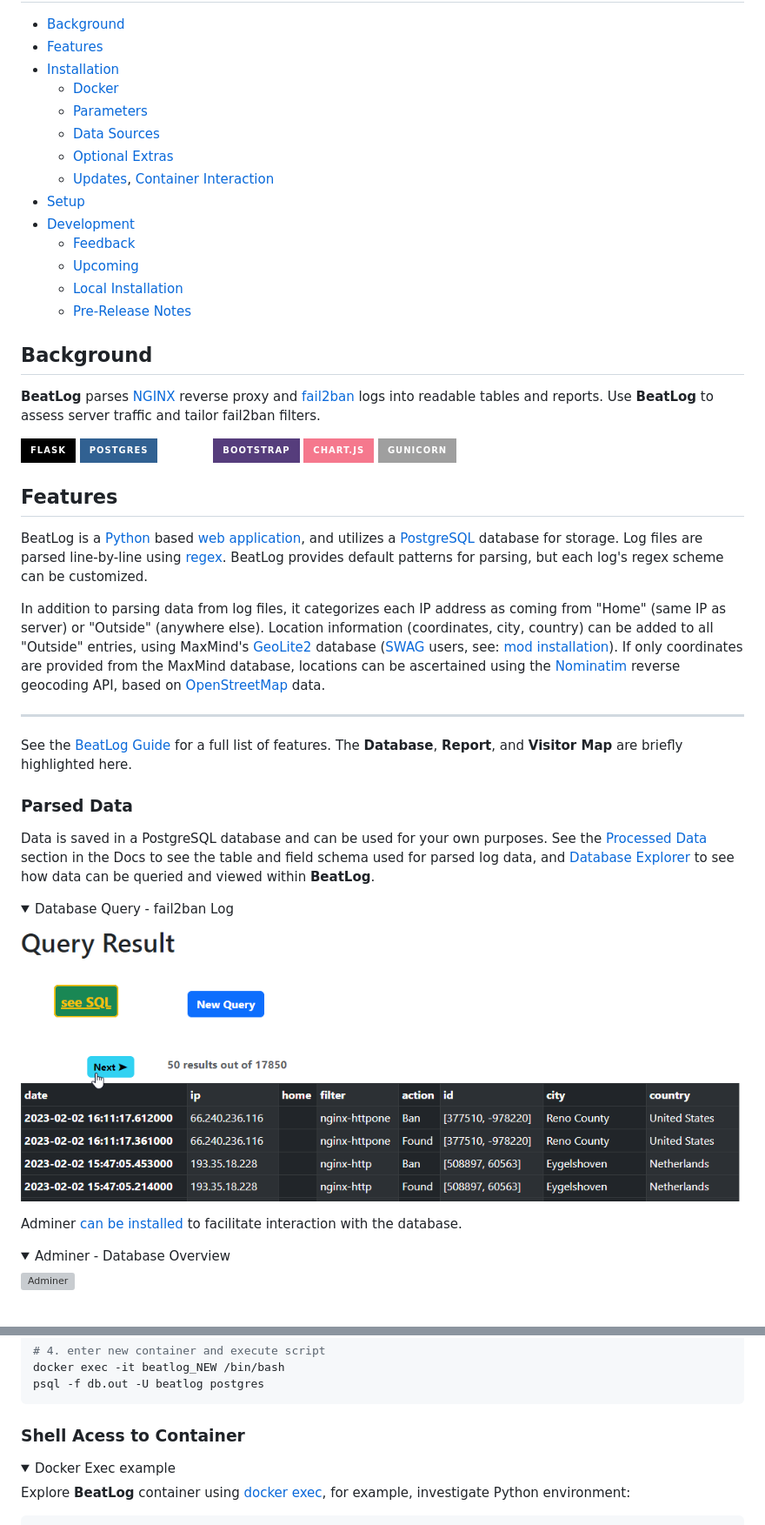
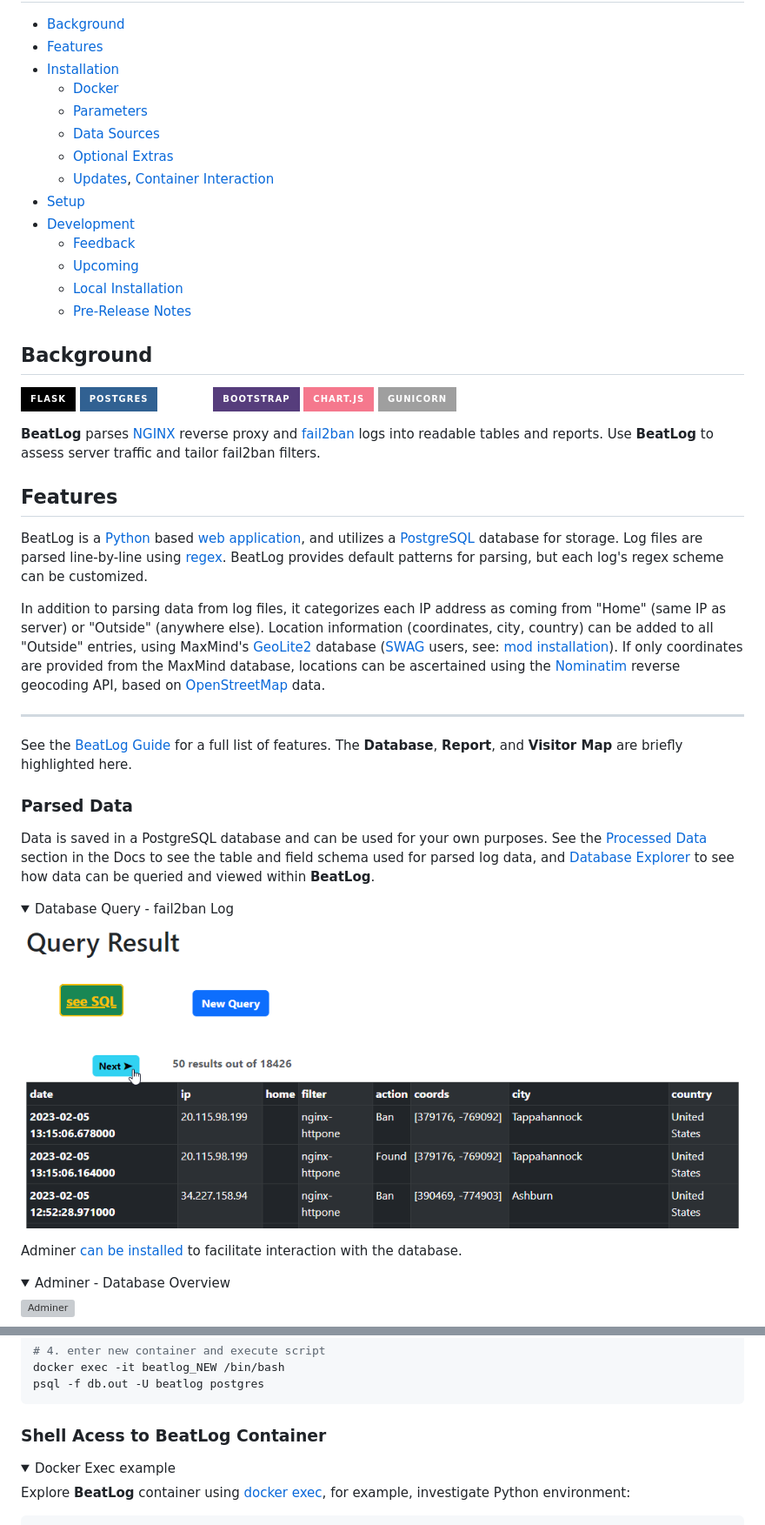
Before and after one commit to NBPub/BeatLog, a Markdown page: README.md, 2 parts joined by grey strips. Shown at 87% size. GitHub-like rendering; pictures changed too: docs/pics/query_3.png; folded sections open; badges without logos; grey boxes are pictures that could not be loaded.

````diff
--- a/README.md
+++ b/README.md
@@ -19,15 +18,16 @@
 
 ## Background
 
-**BeatLog** parses [NGINX](https://www.nginx.com/) reverse proxy and [fail2ban](https://www.fail2ban.org/wiki/index.php/Main_Page) logs into readable tables and reports.
-Use **BeatLog** to assess server traffic and tailor fail2ban filters.
-
 ![Flask](https://img.shields.io/badge/flask-%23000.svg?style=for-the-badge&logo=flask&logoColor=white)
 ![Postgres](https://img.shields.io/badge/postgres-%23316192.svg?style=for-the-badge&logo=postgresql&logoColor=white)
 ![Jinja](https://img.shields.io/badge/jinja-white.svg?style=for-the-badge&logo=jinja&logoColor=black)
 ![Bootstrap](https://img.shields.io/badge/bootstrap-%23563D7C.svg?style=for-the-badge&logo=bootstrap&logoColor=white)
 ![Chart.js](https://img.shields.io/badge/chart.js-F5788D.svg?style=for-the-badge&logo=chart.js&logoColor=white)
 ![Gunicorn](https://img.shields.io/badge/gunicorn-%298729.svg?style=for-the-badge&logo=gunicorn&logoColor=purple)
+
+**BeatLog** parses [NGINX](https://www.nginx.com/) reverse proxy and [fail2ban](https://www.fail2ban.org/wiki/index.php/Main_Page) logs into readable tables and reports.
+Use **BeatLog** to assess server traffic and tailor fail2ban filters.
+
 
 ## Features
 
@@ -312,7 +312,7 @@ psql -f db.out -U beatlog postgres
  ```
 </details>
 
-### Shell Acess to Container
+### Shell Acess to BeatLog Container
 
 <details><summary>Docker Exec example</summary>
 
````
Also changed, not shown: other parts of README.md (+4 -5 lines), docs/README.md (+27 -4 lines), docs/pics/query_4.png, 5 other files.
